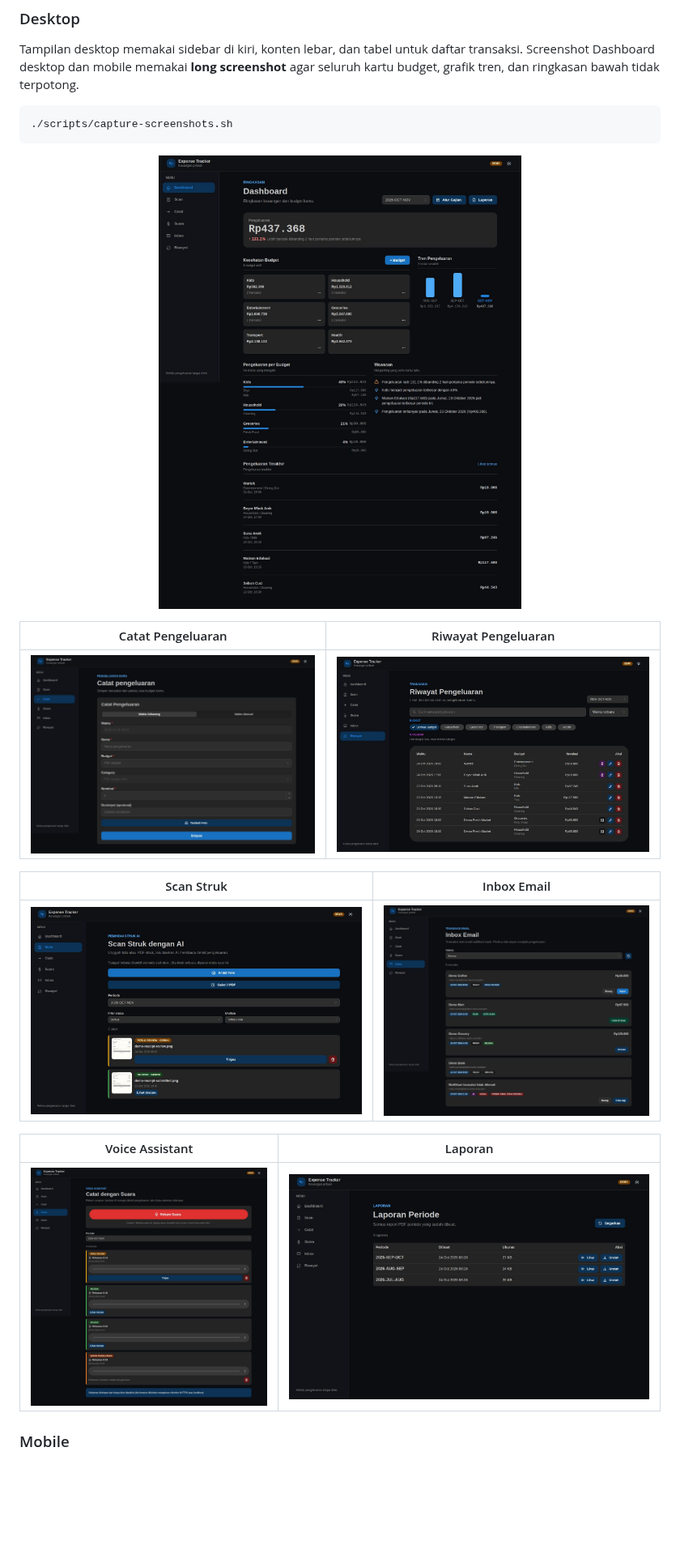
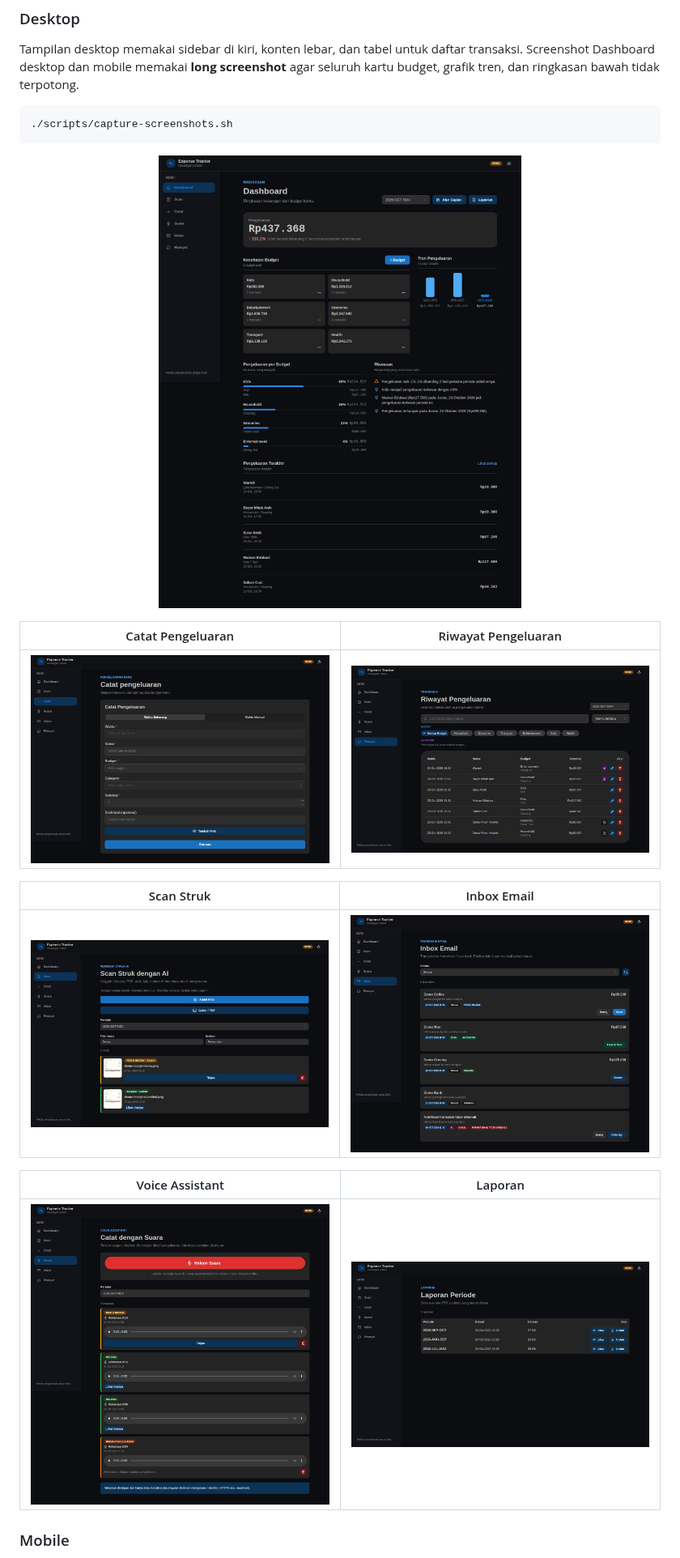
Before and after one commit to frmnjn/expense-tracker, a Markdown page: README.md, the part around one of its changes. Shown at 81% size. Rendered like a GitHub page; pictures changed too: docs/screenshots/catat-desktop.jpg, docs/screenshots/laporan-desktop.jpg, docs/screenshots/voice-desktop.jpg; blank space fills up the shorter version.

Commit message:
feat(laporan): hapus tombol segarkan dan batasi lebar screenshot di readme

```diff
--- a/README.md
+++ b/README.md
@@ -30,20 +30,20 @@ Tampilan desktop memakai sidebar di kiri, konten lebar, dan tabel untuk daftar t
 
 
 <p align="center">
-  <img src="docs/screenshots/dashboard-desktop.jpg" alt="Dashboard desktop" width="100%" />
+  <img src="docs/screenshots/dashboard-desktop.jpg" alt="Dashboard desktop" width="900" />
 </p>
 
 | Catat Pengeluaran | Riwayat Pengeluaran |
 |---|---|
-| ![Catat desktop](docs/screenshots/catat-desktop.jpg) | ![Riwayat desktop](docs/screenshots/riwayat-desktop.jpg) |
+| <img src="docs/screenshots/catat-desktop.jpg" alt="Catat desktop" width="480" /> | <img src="docs/screenshots/riwayat-desktop.jpg" alt="Riwayat desktop" width="480" /> |
 
 | Scan Struk | Inbox Email |
 |---|---|
-| ![Scan desktop](docs/screenshots/scan-desktop.jpg) | ![Inbox desktop](docs/screenshots/inbox-desktop.jpg) |
+| <img src="docs/screenshots/scan-desktop.jpg" alt="Scan desktop" width="480" /> | <img src="docs/screenshots/inbox-desktop.jpg" alt="Inbox desktop" width="480" /> |
 
 | Voice Assistant | Laporan |
 |---|---|
-| ![Voice desktop](docs/screenshots/voice-desktop.jpg) | ![Laporan desktop](docs/screenshots/laporan-desktop.jpg) |
+| <img src="docs/screenshots/voice-desktop.jpg" alt="Voice desktop" width="480" /> | <img src="docs/screenshots/laporan-desktop.jpg" alt="Laporan desktop" width="480" /> |
 
 ### Mobile
 
```
Also changed, not shown: other parts of README.md (+3 -3 lines), docs/screenshots/catat-mobile.jpg, docs/screenshots/laporan-mobile.jpg, 1 other file.
